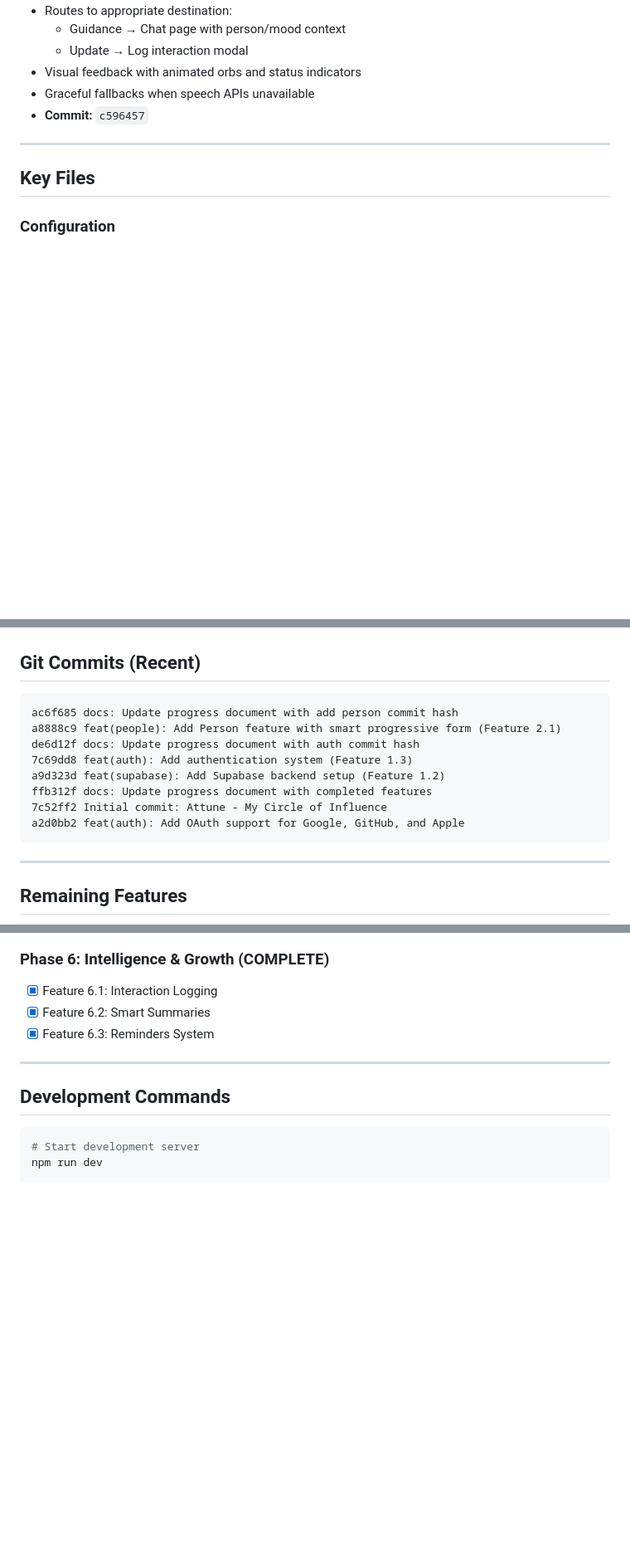
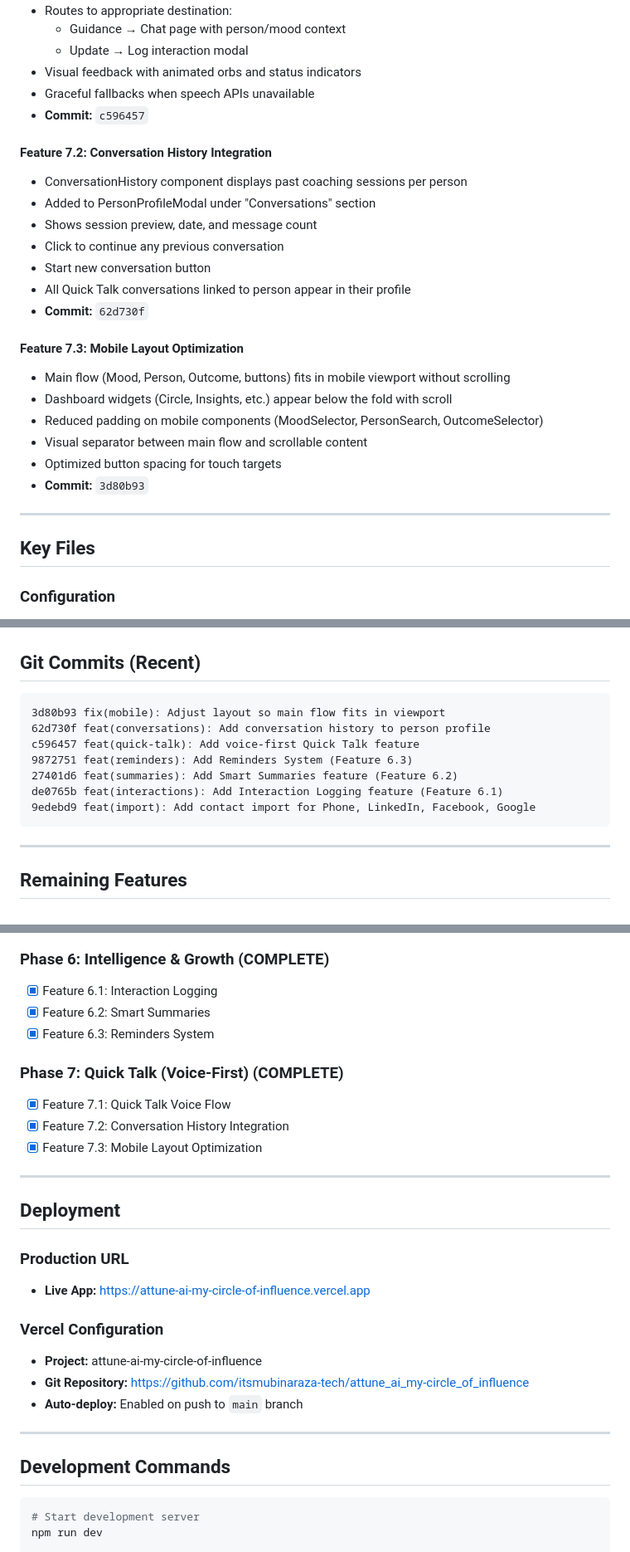
Before and after one commit to itsmubinaraza-tech/attune_ai_my-circle_of_influence, a Markdown page: project_context.md, 3 parts joined by grey strips. Shown at 83% size. GitHub-like rendering; blank space fills up the shorter version.

Commit message:
docs: Update project documentation with all recent features
- Add Phase 7 features (Quick Talk, Conversation History, Mobile Layout)
- Add deployment information (Vercel URL and configuration)
- Update Git commits section with recent commits
- Add mobile layout optimization to changelog
- Update remaining features checklist

Co-Authored-By: Claude Opus 4.5 <noreply@anthropic.com>

````diff
--- a/project_context.md
+++ b/project_context.md
@@ -218,6 +218,23 @@
 - Graceful fallbacks when speech APIs unavailable
 - **Commit:** `c596457`
 
+#### Feature 7.2: Conversation History Integration
+- ConversationHistory component displays past coaching sessions per person
+- Added to PersonProfileModal under "Conversations" section
+- Shows session preview, date, and message count
+- Click to continue any previous conversation
+- Start new conversation button
+- All Quick Talk conversations linked to person appear in their profile
+- **Commit:** `62d730f`
+
+#### Feature 7.3: Mobile Layout Optimization
+- Main flow (Mood, Person, Outcome, buttons) fits in mobile viewport without scrolling
+- Dashboard widgets (Circle, Insights, etc.) appear below the fold with scroll
+- Reduced padding on mobile components (MoodSelector, PersonSearch, OutcomeSelector)
+- Visual separator between main flow and scrollable content
+- Optimized button spacing for touch targets
+- **Commit:** `3d80b93`
+
 ---
 
 ## Key Files
@@ -331,14 +348,13 @@
 ## Git Commits (Recent)
 
 ```
-ac6f685 docs: Update progress document with add person commit hash
-a8888c9 feat(people): Add Person feature with smart progressive form (Feature 2.1)
-de6d12f docs: Update progress document with auth commit hash
-7c69dd8 feat(auth): Add authentication system (Feature 1.3)
-a9d323d feat(supabase): Add Supabase backend setup (Feature 1.2)
-ffb312f docs: Update progress document with completed features
-7c52ff2 Initial commit: Attune - My Circle of Influence
-a2d0bb2 feat(auth): Add OAuth support for Google, GitHub, and Apple
+3d80b93 fix(mobile): Adjust layout so main flow fits in viewport
+62d730f feat(conversations): Add conversation history to person profile
+c596457 feat(quick-talk): Add voice-first Quick Talk feature
+9872751 feat(reminders): Add Reminders System (Feature 6.3)
+27401d6 feat(summaries): Add Smart Summaries feature (Feature 6.2)
+de0765b feat(interactions): Add Interaction Logging feature (Feature 6.1)
+9edebd9 feat(import): Add contact import for Phone, LinkedIn, Facebook, Google
 ```
 
 ---
@@ -369,6 +385,23 @@ a2d0bb2 feat(auth): Add OAuth support for Google, GitHub, and Apple
 - [x] Feature 6.1: Interaction Logging
 - [x] Feature 6.2: Smart Summaries
 - [x] Feature 6.3: Reminders System
+
+### Phase 7: Quick Talk (Voice-First) (COMPLETE)
+- [x] Feature 7.1: Quick Talk Voice Flow
+- [x] Feature 7.2: Conversation History Integration
+- [x] Feature 7.3: Mobile Layout Optimization
+
+---
+
+## Deployment
+
+### Production URL
+- **Live App:** https://attune-ai-my-circle-of-influence.vercel.app
+
+### Vercel Configuration
+- **Project:** attune-ai-my-circle-of-influence
+- **Git Repository:** https://github.com/itsmubinaraza-tech/attune_ai_my-circle_of_influence
+- **Auto-deploy:** Enabled on push to `main` branch
 
 ---
 
````
Also changed, not shown: other parts of project_context.md (+1 -1 lines), CHANGELOG.md (+8 -0 lines).
